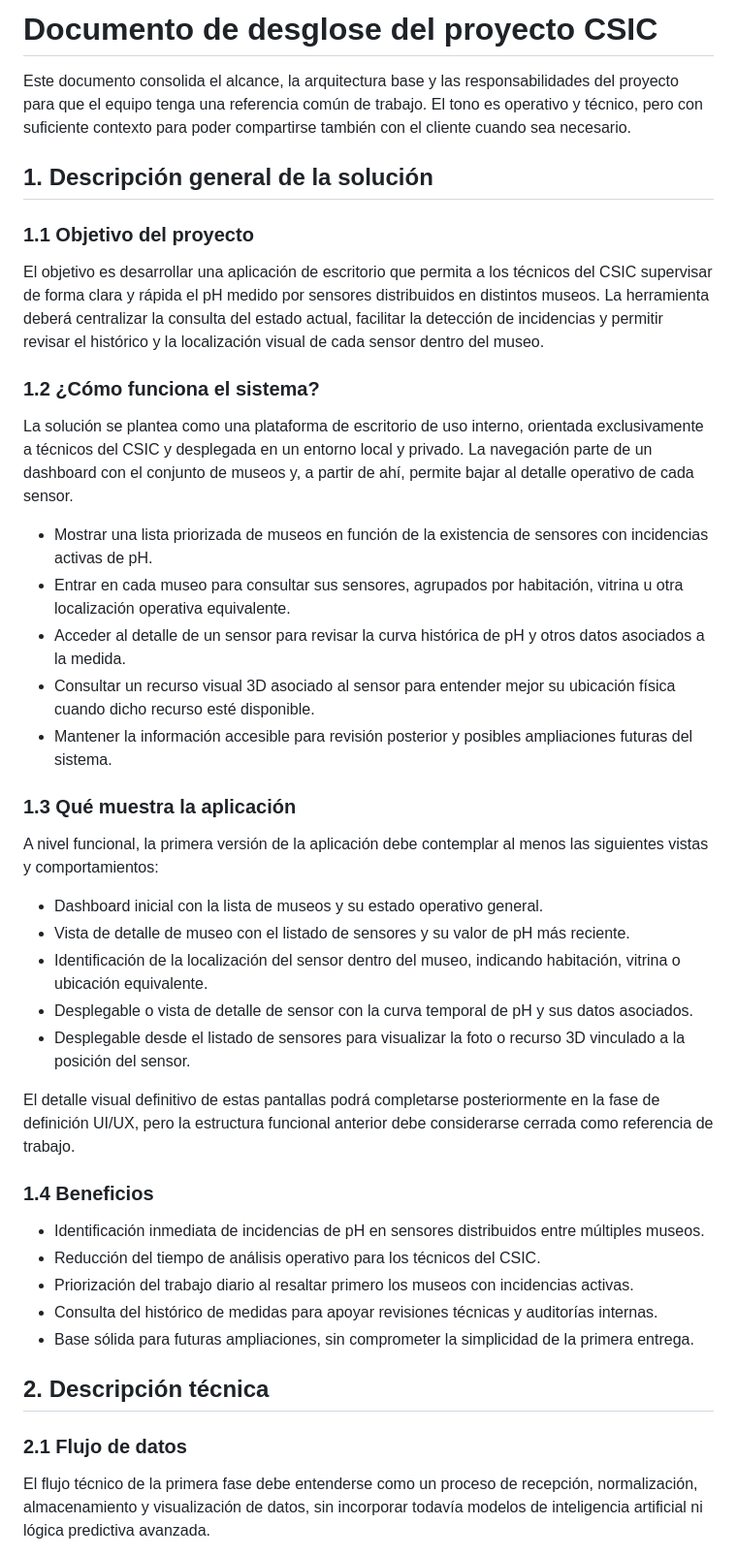
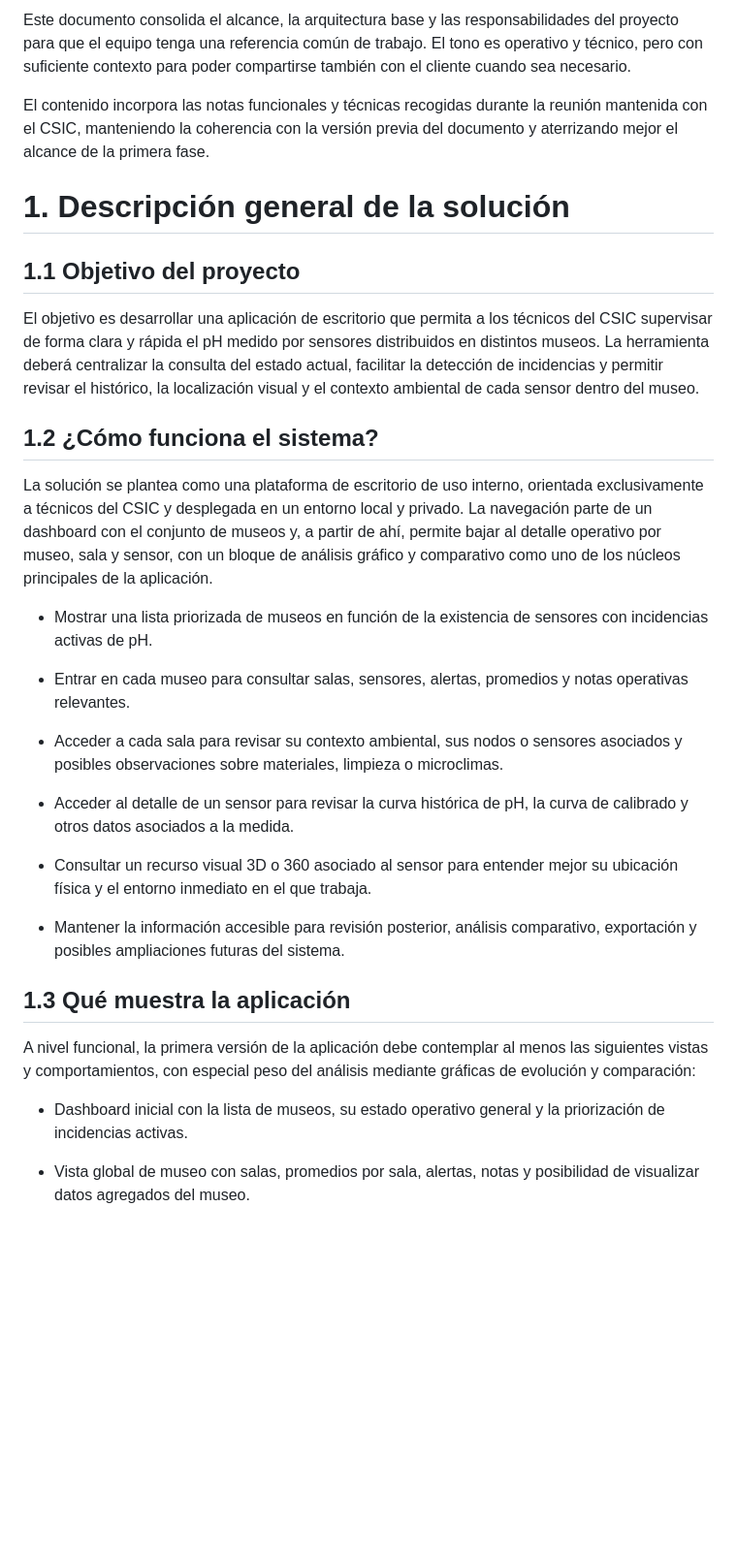
Before and after one commit to alexxblaro16/proyecto-csic, a Markdown page: docs/desglose-general-proyecto.md, the part around one of its changes. Shown at 97% size. Drawn GitHub-style; blank space fills up the shorter version.

Commit message:
Update desglose-general-proyecto.md
Updated after feedback from CSIC

```diff
--- a/docs/desglose-general-proyecto.md
+++ b/docs/desglose-general-proyecto.md
@@ -1,46 +1,62 @@
-# Documento de desglose del proyecto CSIC
+Este documento consolida el alcance, la arquitectura base y las
+responsabilidades del proyecto para que el equipo tenga una referencia
+común de trabajo. El tono es operativo y técnico, pero con suficiente
+contexto para poder compartirse también con el cliente cuando sea
+necesario.
 
-Este documento consolida el alcance, la arquitectura base y las responsabilidades del proyecto para que el equipo tenga una referencia común de trabajo. El tono es operativo y técnico, pero con suficiente contexto para poder compartirse también con el cliente cuando sea necesario.
+El contenido incorpora las notas funcionales y técnicas recogidas
+durante la reunión mantenida con el CSIC, manteniendo la coherencia con
+la versión previa del documento y aterrizando mejor el alcance de la
+primera fase.
 
-## 1. Descripción general de la solución
+# 1. Descripción general de la solución
 
-### 1.1 Objetivo del proyecto
+## 1.1 Objetivo del proyecto
 
-El objetivo es desarrollar una aplicación de escritorio que permita a los técnicos del CSIC supervisar de forma clara y rápida el pH medido por sensores distribuidos en distintos museos. La herramienta deberá centralizar la consulta del estado actual, facilitar la detección de incidencias y permitir revisar el histórico y la localización visual de cada sensor dentro del museo.
+El objetivo es desarrollar una aplicación de escritorio que permita a
+los técnicos del CSIC supervisar de forma clara y rápida el pH medido
+por sensores distribuidos en distintos museos. La herramienta deberá
+centralizar la consulta del estado actual, facilitar la detección de
+incidencias y permitir revisar el histórico, la localización visual y el
+contexto ambiental de cada sensor dentro del museo.
 
-### 1.2 ¿Cómo funciona el sistema?
+## 1.2 ¿Cómo funciona el sistema?
 
-La solución se plantea como una plataforma de escritorio de uso interno, orientada exclusivamente a técnicos del CSIC y desplegada en un entorno local y privado. La navegación parte de un dashboard con el conjunto de museos y, a partir de ahí, permite bajar al detalle operativo de cada sensor.
+La solución se plantea como una plataforma de escritorio de uso interno,
+orientada exclusivamente a técnicos del CSIC y desplegada en un entorno
+local y privado. La navegación parte de un dashboard con el conjunto de
+museos y, a partir de ahí, permite bajar al detalle operativo por museo,
+sala y sensor, con un bloque de análisis gráfico y comparativo como uno
+de los núcleos principales de la aplicación.
 
-- Mostrar una lista priorizada de museos en función de la existencia de sensores con incidencias activas de pH.
-- Entrar en cada museo para consultar sus sensores, agrupados por habitación, vitrina u otra localización operativa equivalente.
-- Acceder al detalle de un sensor para revisar la curva histórica de pH y otros datos asociados a la medida.
-- Consultar un recurso visual 3D asociado al sensor para entender mejor su ubicación física cuando dicho recurso esté disponible.
-- Mantener la información accesible para revisión posterior y posibles ampliaciones futuras del sistema.
+- Mostrar una lista priorizada de museos en función de la existencia de
+  sensores con incidencias activas de pH.
 
-### 1.3 Qué muestra la aplicación
+- Entrar en cada museo para consultar salas, sensores, alertas,
+  promedios y notas operativas relevantes.
 
-A nivel funcional, la primera versión de la aplicación debe contemplar al menos las siguientes vistas y comportamientos:
+- Acceder a cada sala para revisar su contexto ambiental, sus nodos o
+  sensores asociados y posibles observaciones sobre materiales, limpieza
+  o microclimas.
 
-- Dashboard inicial con la lista de museos y su estado operativo general.
-- Vista de detalle de museo con el listado de sensores y su valor de pH más reciente.
-- Identificación de la localización del sensor dentro del museo, indicando habitación, vitrina o ubicación equivalente.
-- Desplegable o vista de detalle de sensor con la curva temporal de pH y sus datos asociados.
-- Desplegable desde el listado de sensores para visualizar la foto o recurso 3D vinculado a la posición del sensor.
+- Acceder al detalle de un sensor para revisar la curva histórica de pH,
+  la curva de calibrado y otros datos asociados a la medida.
 
-El detalle visual definitivo de estas pantallas podrá completarse posteriormente en la fase de definición UI/UX, pero la estructura funcional anterior debe considerarse cerrada como referencia de trabajo.
+- Consultar un recurso visual 3D o 360 asociado al sensor para entender
+  mejor su ubicación física y el entorno inmediato en el que trabaja.
 
-### 1.4 Beneficios
+- Mantener la información accesible para revisión posterior, análisis
+  comparativo, exportación y posibles ampliaciones futuras del sistema.
 
-- Identificación inmediata de incidencias de pH en sensores distribuidos entre múltiples museos.
-- Reducción del tiempo de análisis operativo para los técnicos del CSIC.
-- Priorización del trabajo diario al resaltar primero los museos con incidencias activas.
-- Consulta del histórico de medidas para apoyar revisiones técnicas y auditorías internas.
-- Base sólida para futuras ampliaciones, sin comprometer la simplicidad de la primera entrega.
+## 1.3 Qué muestra la aplicación
 
-## 2. Descripción técnica
+A nivel funcional, la primera versión de la aplicación debe contemplar
+al menos las siguientes vistas y comportamientos, con especial peso del
+análisis mediante gráficas de evolución y comparación:
 
-### 2.1 Flujo de datos
+- Dashboard inicial con la lista de museos, su estado operativo general
+  y la priorización de incidencias activas.
 
-El flujo técnico de la primera fase debe entenderse como un proceso de recepción, normalización, almacenamiento y visualización de datos, sin incorporar todavía modelos de inteligencia artificial ni lógica predictiva avanzada.
+- Vista global de museo con salas, promedios por sala, alertas, notas y
+  posibilidad de visualizar datos agregados del museo.
 
```
Also changed, not shown: other parts of docs/desglose-general-proyecto.md (+390 -100 lines).
